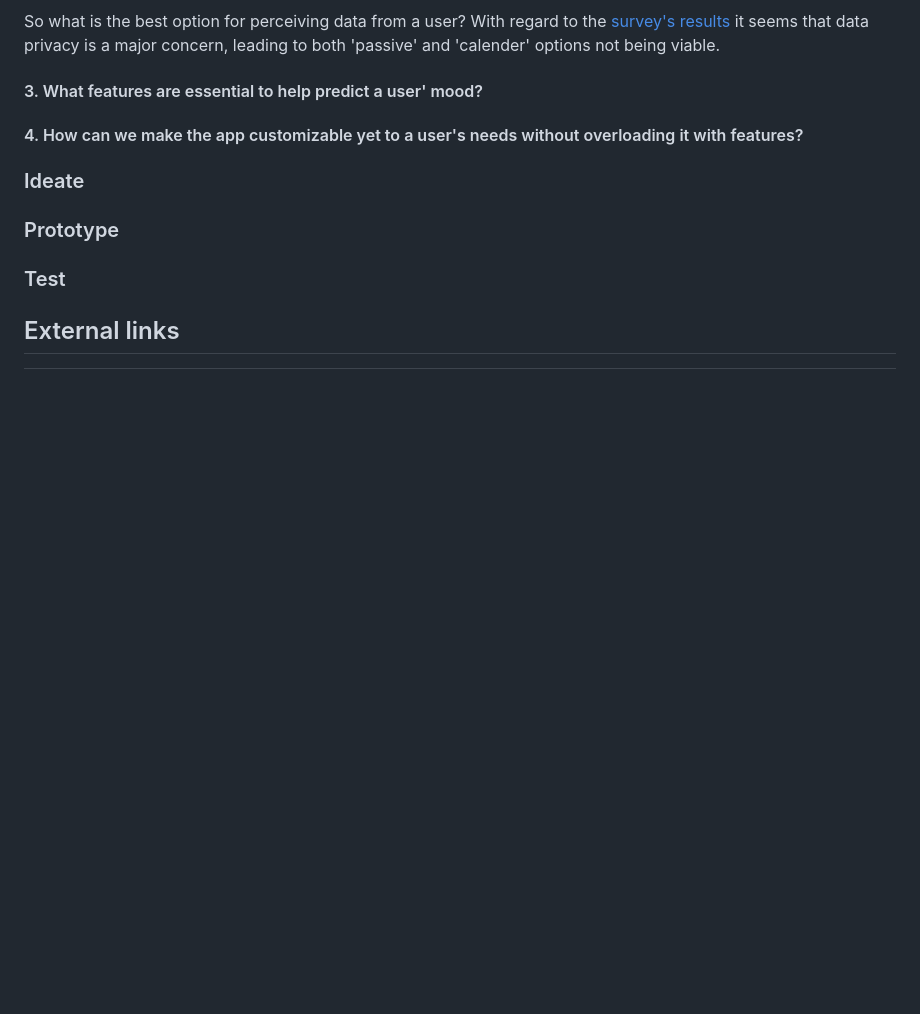
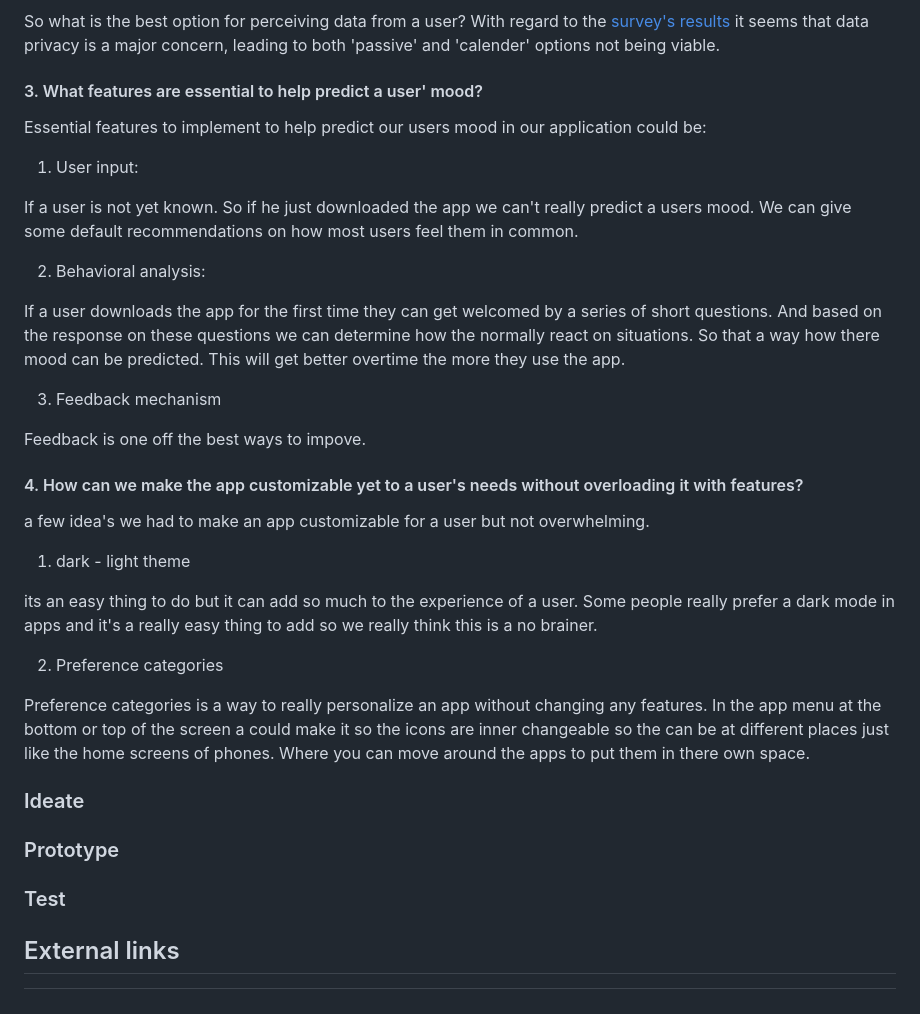
Before and after one commit to S4-Smart-mobile/S4-Smart-Mobile, a Markdown page: documentation/research/mood-predictor.md, the part around the change. Rendered like a GitHub page; blank space fills up the shorter version.

Commit message:
Add research findings and ideas for app customization

```diff
--- a/documentation/research/mood-predictor.md
+++ b/documentation/research/mood-predictor.md
@@ -191,7 +191,31 @@ So what is the best option for perceiving data from a user? With regard to the [
 
 #### 3. What features are essential to help predict a user' mood?
 
+Essential features to implement to help predict our users mood in our application could be:
+
+1. User input:
+
+If a user is not yet known. So if he just downloaded the app we can't really predict a users mood. We can give some default recommendations on how most users feel them in common.
+
+2. Behavioral analysis:
+
+If a user downloads the app for the first time they can get welcomed by a series of short questions. And based on the response on these questions we can determine how the normally react on situations. So that a way how there mood can be predicted. This will get better overtime the more they use the app.
+
+3. Feedback mechanism
+
+Feedback is one off the best ways to impove.
+
 #### 4. How can we make the app customizable yet to a user's needs without overloading it with features?
+
+a few idea's we had to make an app customizable for a user but not overwhelming.
+
+1. dark - light theme
+
+its an easy thing to do but it can add so much to the experience of a user. Some people really prefer a dark mode in apps and it's a really easy thing to add so we really think this is a no brainer.
+
+2. Preference categories
+
+Preference categories is a way to really personalize an app without changing any features. In the app menu at the bottom or top of the screen a could make it so the icons are inner changeable so the can be at different places just like the home screens of phones. Where you can move around the apps to put them in there own space.
 
 ### Ideate
 
```
